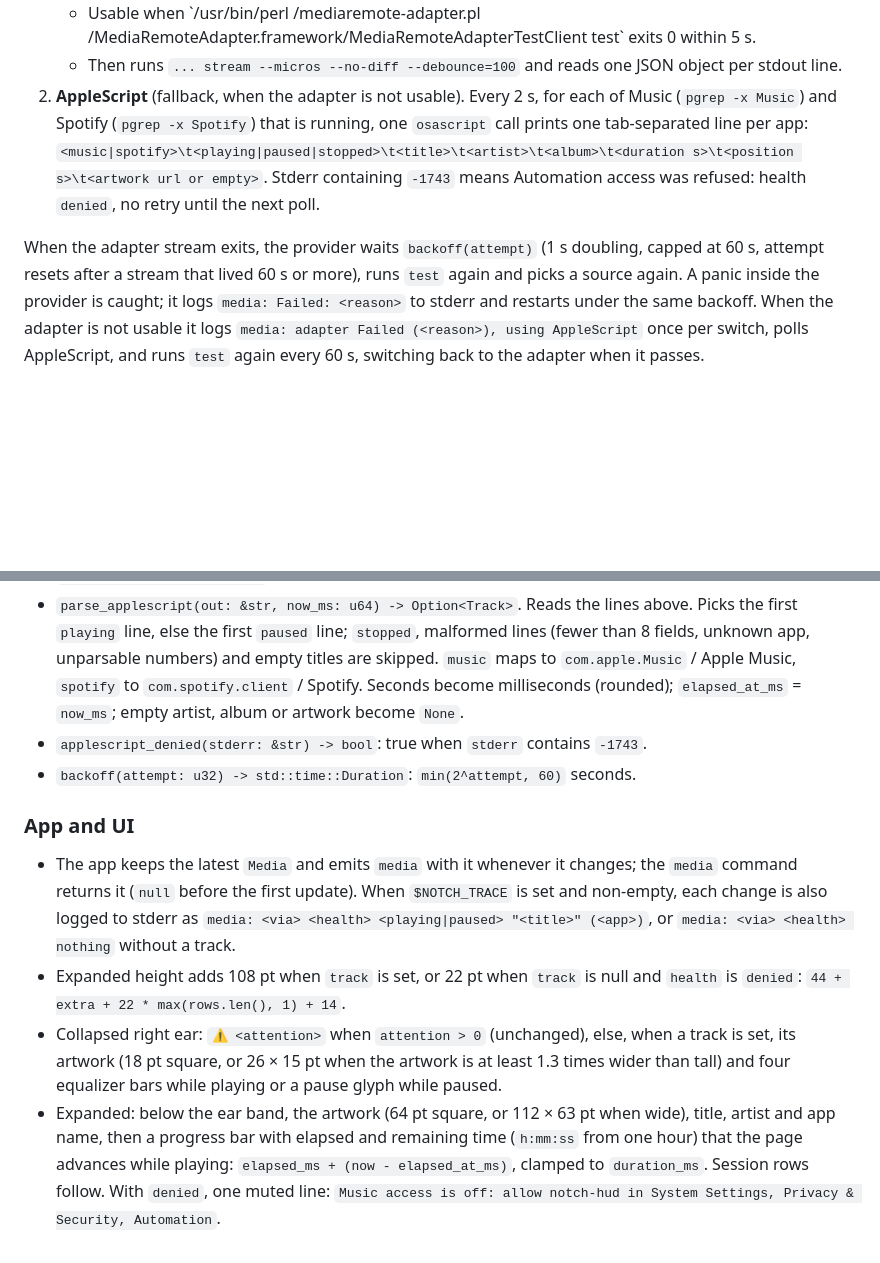
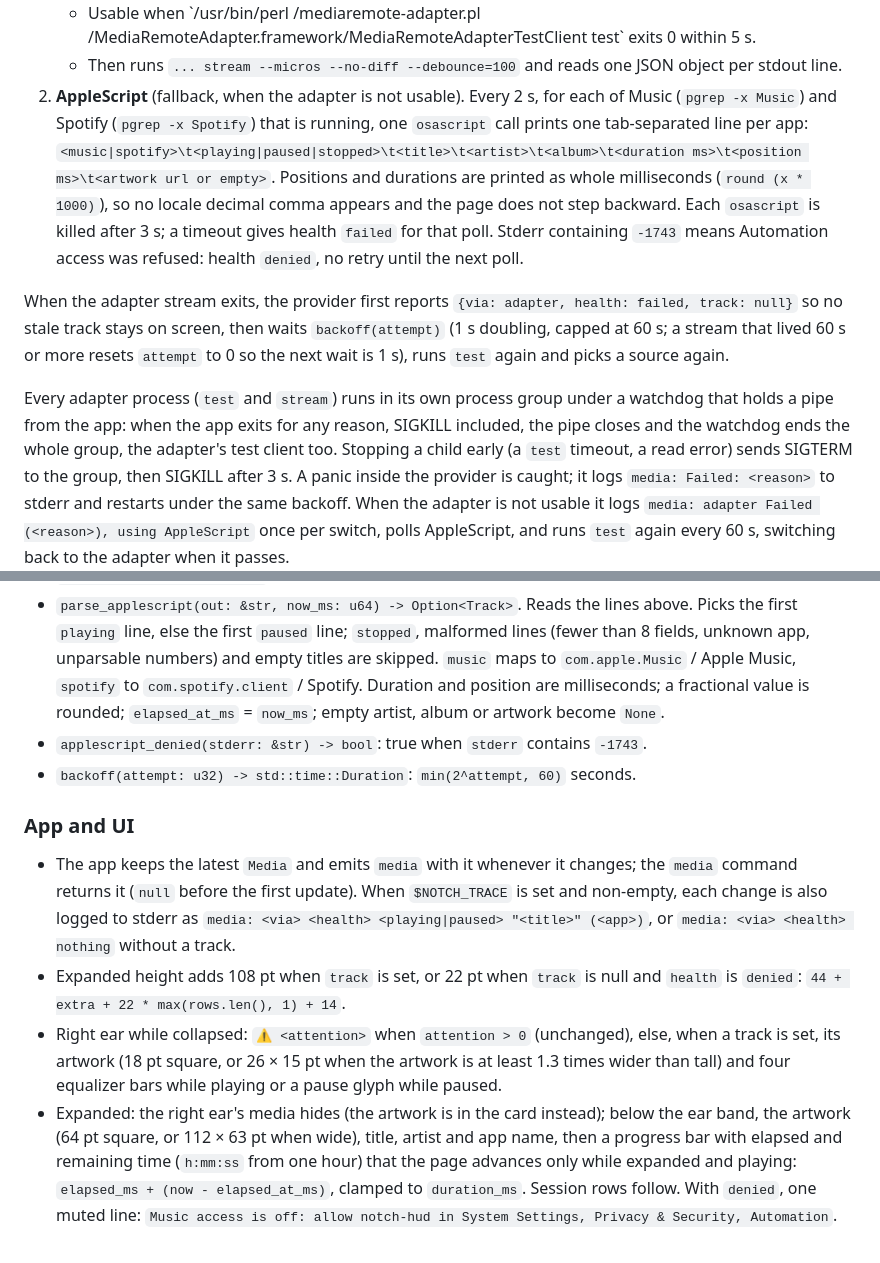
Before and after one commit to iamlemuelle/notch-hud, a Markdown page: CONTRACT.md, 2 parts joined by grey strips. Rendered like a GitHub page; blank space fills up the shorter version.

Commit message:
docs(contract): adapter process groups, stale track, osascript timeout, ms positions

```diff
--- a/CONTRACT.md
+++ b/CONTRACT.md
@@ -204,11 +204,20 @@ Read-only in this version: the panel shows what is playing. Play, pause, next an
    - Then runs `... stream --micros --no-diff --debounce=100` and reads one JSON object per stdout line.
 2. **AppleScript** (fallback, when the adapter is not usable). Every 2 s, for each of Music (`pgrep -x Music`) and
    Spotify (`pgrep -x Spotify`) that is running, one `osascript` call prints one tab-separated line per app:
-   `<music|spotify>\t<playing|paused|stopped>\t<title>\t<artist>\t<album>\t<duration s>\t<position s>\t<artwork url or empty>`.
-   Stderr containing `-1743` means Automation access was refused: health `denied`, no retry until the next poll.
+   `<music|spotify>\t<playing|paused|stopped>\t<title>\t<artist>\t<album>\t<duration ms>\t<position ms>\t<artwork url or empty>`.
+   Positions and durations are printed as whole milliseconds (`round (x * 1000)`), so no locale decimal comma
+   appears and the page does not step backward. Each `osascript` is killed after 3 s; a timeout gives health
+   `failed` for that poll. Stderr containing `-1743` means Automation access was refused: health `denied`, no retry
+   until the next poll.
 
-When the adapter stream exits, the provider waits `backoff(attempt)` (1 s doubling, capped at 60 s, attempt resets
-after a stream that lived 60 s or more), runs `test` again and picks a source again. A panic inside the provider is
+When the adapter stream exits, the provider first reports `{via: adapter, health: failed, track: null}` so no stale
+track stays on screen, then waits `backoff(attempt)` (1 s doubling, capped at 60 s; a stream that lived 60 s or more
+resets `attempt` to 0 so the next wait is 1 s), runs `test` again and picks a source again.
+
+Every adapter process (`test` and `stream`) runs in its own process group under a watchdog that holds a pipe from
+the app: when the app exits for any reason, SIGKILL included, the pipe closes and the watchdog ends the whole group,
+the adapter's test client too. Stopping a child early (a `test` timeout, a read error) sends SIGTERM to the group,
+then SIGKILL after 3 s. A panic inside the provider is
 caught; it logs `media: Failed: <reason>` to stderr and restarts under the same backoff. When the adapter is not
 usable it logs `media: adapter Failed (<reason>), using AppleScript` once per switch, polls AppleScript, and runs
 `test` again every 60 s, switching back to the adapter when it passes.
@@ -260,8 +269,8 @@ pub struct Media { pub via: Via, pub health: Health, pub track: Option<Track> }
 - `parse_applescript(out: &str, now_ms: u64) -> Option<Track>`. Reads the lines above. Picks the first `playing`
   line, else the first `paused` line; `stopped`, malformed lines (fewer than 8 fields, unknown app, unparsable
   numbers) and empty titles are skipped. `music` maps to `com.apple.Music` / Apple Music, `spotify` to
-  `com.spotify.client` / Spotify. Seconds become milliseconds (rounded); `elapsed_at_ms` = `now_ms`; empty artist,
-  album or artwork become `None`.
+  `com.spotify.client` / Spotify. Duration and position are milliseconds; a fractional value is rounded;
+  `elapsed_at_ms` = `now_ms`; empty artist, album or artwork become `None`.
 - `applescript_denied(stderr: &str) -> bool`: true when `stderr` contains `-1743`.
 - `backoff(attempt: u32) -> std::time::Duration`: `min(2^attempt, 60)` seconds.
 
@@ -272,10 +281,10 @@ pub struct Media { pub via: Via, pub health: Health, pub track: Option<Track> }
   `media: <via> <health> <playing|paused> "<title>" (<app>)`, or `media: <via> <health> nothing` without a track.
 - Expanded height adds 108 pt when `track` is set, or 22 pt when `track` is null and `health` is `denied`:
   `44 + extra + 22 * max(rows.len(), 1) + 14`.
-- Collapsed right ear: `⚠ <attention>` when `attention > 0` (unchanged), else, when a track is set, its artwork
+- Right ear while collapsed: `⚠ <attention>` when `attention > 0` (unchanged), else, when a track is set, its artwork
   (18 pt square, or 26 × 15 pt when the artwork is at least 1.3 times wider than tall) and four equalizer bars while
   playing or a pause glyph while paused.
-- Expanded: below the ear band, the artwork (64 pt square, or 112 × 63 pt when wide), title, artist and app name,
-  then a progress bar with elapsed and remaining time (`h:mm:ss` from one hour) that the page advances while
-  playing: `elapsed_ms + (now - elapsed_at_ms)`, clamped to `duration_ms`. Session rows follow. With `denied`, one
+- Expanded: the right ear's media hides (the artwork is in the card instead); below the ear band, the artwork (64 pt square, or 112 × 63 pt when wide), title, artist and app name,
+  then a progress bar with elapsed and remaining time (`h:mm:ss` from one hour) that the page advances only while
+  expanded and playing: `elapsed_ms + (now - elapsed_at_ms)`, clamped to `duration_ms`. Session rows follow. With `denied`, one
   muted line: `Music access is off: allow notch-hud in System Settings, Privacy & Security, Automation`.
```
